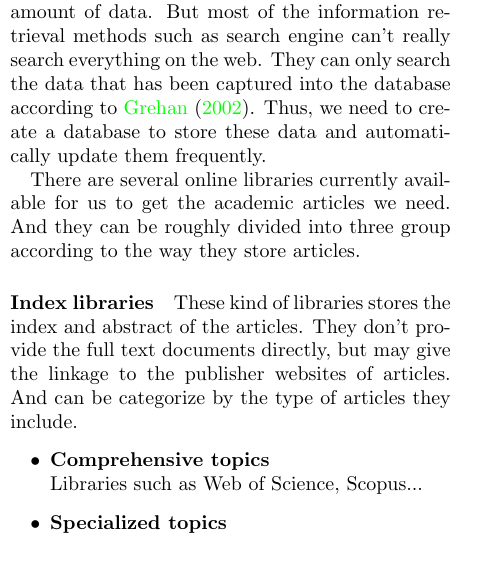
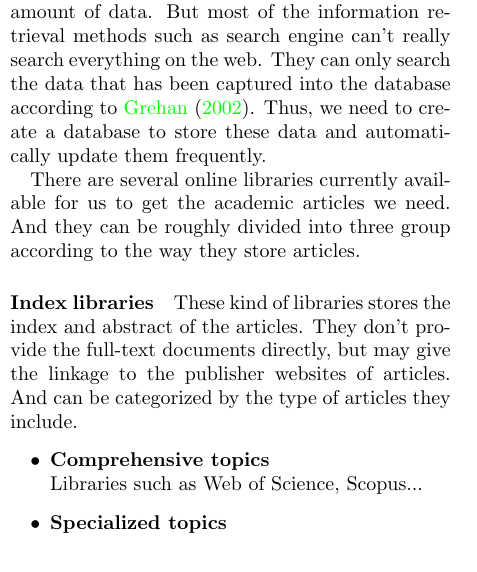
Before and after one commit to josechang/sciinfo, a LaTeX document (Report/Main.tex, which reads Report/Background_Wolverine.tex): part of one column of page 1 of 9, cut so that both start at the same text. Compiled offline with pdfLaTeX.

Commit message:
no message

```diff
--- a/Report/Background_Wolverine.tex
+++ b/Report/Background_Wolverine.tex
@@ -18,7 +18,7 @@ We live in the time where technologies evolve beyond our imagination. Due to the
 
 There are several online libraries currently available for us to get the academic articles we need. And they can be roughly divided into three group according to the way they store articles.
 \paragraph{Index libraries}
-	These kind of libraries stores the index and abstract of the articles. They don't provide the full text documents directly, but may give the linkage to the publisher websites of articles. And can be categorize by the type of articles they include.
+	These kind of libraries stores the index and abstract of the articles. They don't provide the full-text documents directly, but may give the linkage to the publisher websites of articles. And can be categorized by the type of articles they include.
 	\begin{itemize}
 		\item\textbf{Comprehensive topics}\\Libraries such as Web of Science, Scopus...
 		\item\textbf{Specialized topics}\\Libraries such as Compendex, BIOSIS Previews, PubMed...
```
